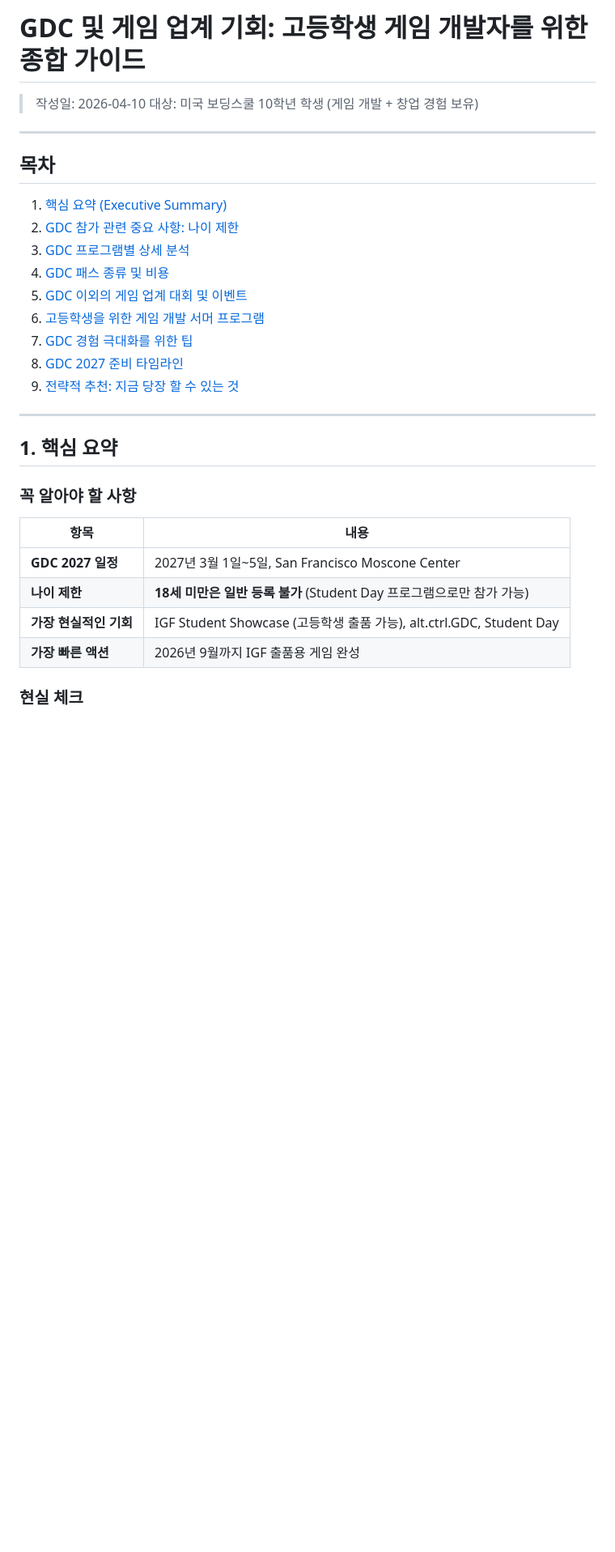
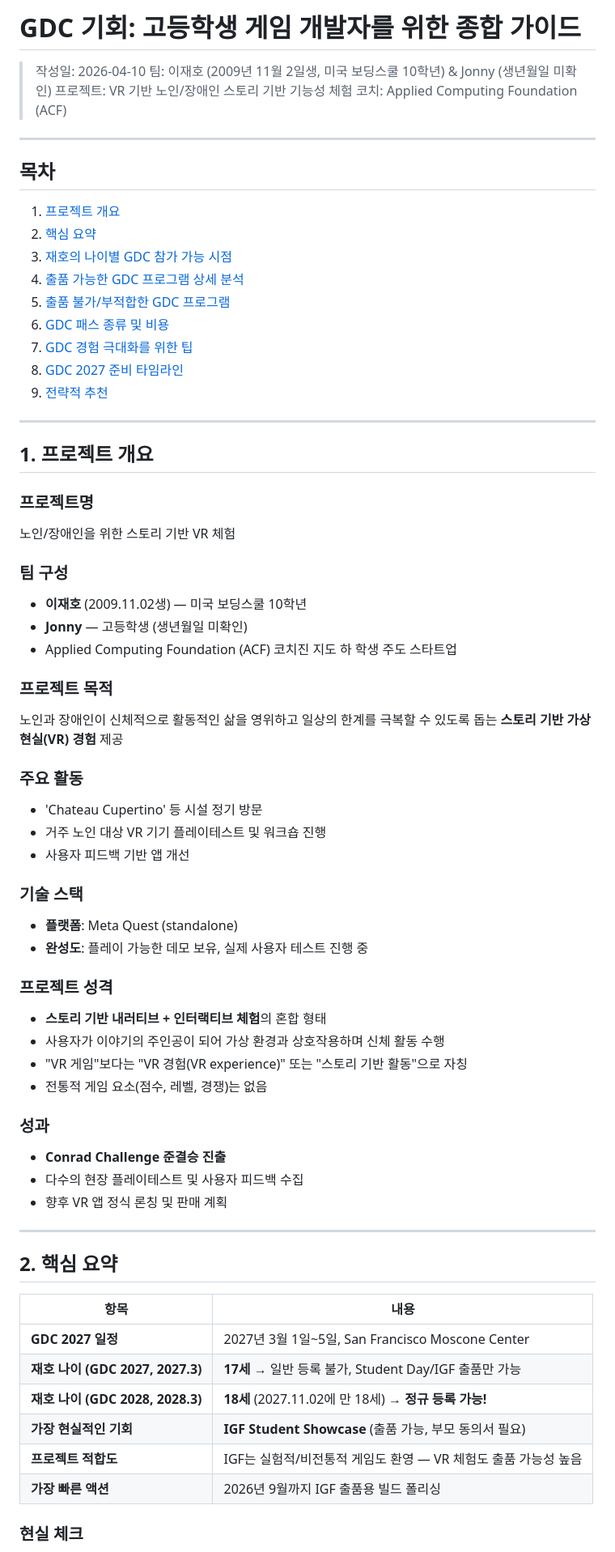
Before and after one commit to jbitize/angrybird, a Markdown page: gdc/gdc-opportunities-for-high-school-students.md, the part around one of its changes. Shown at 81% size. GitHub-like rendering; blank space fills up the shorter version.

```diff
--- a/gdc/gdc-opportunities-for-high-school-students.md
+++ b/gdc/gdc-opportunities-for-high-school-students.md
@@ -1,34 +1,71 @@
-# GDC 및 게임 업계 기회: 고등학생 게임 개발자를 위한 종합 가이드
+# GDC 기회: 고등학생 게임 개발자를 위한 종합 가이드
 
 > 작성일: 2026-04-10
-> 대상: 미국 보딩스쿨 10학년 학생 (게임 개발 + 창업 경험 보유)
+> 팀: 이재호 (2009년 11월 2일생, 미국 보딩스쿨 10학년) & Jonny (생년월일 미확인)
+> 프로젝트: VR 기반 노인/장애인 스토리 기반 기능성 체험
+> 코치: Applied Computing Foundation (ACF)
 
 ---
 
 ## 목차
 
-1. [핵심 요약 (Executive Summary)](#1-핵심-요약)
-2. [GDC 참가 관련 중요 사항: 나이 제한](#2-gdc-참가-관련-중요-사항-나이-제한)
-3. [GDC 프로그램별 상세 분석](#3-gdc-프로그램별-상세-분석)
-4. [GDC 패스 종류 및 비용](#4-gdc-패스-종류-및-비용)
-5. [GDC 이외의 게임 업계 대회 및 이벤트](#5-gdc-이외의-게임-업계-대회-및-이벤트)
-6. [고등학생을 위한 게임 개발 서머 프로그램](#6-고등학생을-위한-게임-개발-서머-프로그램)
+1. [프로젝트 개요](#1-프로젝트-개요)
+2. [핵심 요약](#2-핵심-요약)
+3. [재호의 나이별 GDC 참가 가능 시점](#3-재호의-나이별-gdc-참가-가능-시점)
+4. [출품 가능한 GDC 프로그램 상세 분석](#4-출품-가능한-gdc-프로그램-상세-분석)
+5. [출품 불가/부적합한 GDC 프로그램](#5-출품-불가부적합한-gdc-프로그램)
+6. [GDC 패스 종류 및 비용](#6-gdc-패스-종류-및-비용)
 7. [GDC 경험 극대화를 위한 팁](#7-gdc-경험-극대화를-위한-팁)
 8. [GDC 2027 준비 타임라인](#8-gdc-2027-준비-타임라인)
-9. [전략적 추천: 지금 당장 할 수 있는 것](#9-전략적-추천)
+9. [전략적 추천](#9-전략적-추천)
 
 ---
 
-## 1. 핵심 요약
+## 1. 프로젝트 개요
 
-### 꼭 알아야 할 사항
+### 프로젝트명
+노인/장애인을 위한 스토리 기반 VR 체험
+
+### 팀 구성
+- **이재호** (2009.11.02생) — 미국 보딩스쿨 10학년
+- **Jonny** — 고등학생 (생년월일 미확인)
+- Applied Computing Foundation (ACF) 코치진 지도 하 학생 주도 스타트업
+
+### 프로젝트 목적
+노인과 장애인이 신체적으로 활동적인 삶을 영위하고 일상의 한계를 극복할 수 있도록 돕는 **스토리 기반 가상현실(VR) 경험** 제공
+
+### 주요 활동
+- 'Chateau Cupertino' 등 시설 정기 방문
+- 거주 노인 대상 VR 기기 플레이테스트 및 워크숍 진행
+- 사용자 피드백 기반 앱 개선
+
+### 기술 스택
+- **플랫폼**: Meta Quest (standalone)
+- **완성도**: 플레이 가능한 데모 보유, 실제 사용자 테스트 진행 중
+
+### 프로젝트 성격
+- **스토리 기반 내러티브 + 인터랙티브 체험**의 혼합 형태
+- 사용자가 이야기의 주인공이 되어 가상 환경과 상호작용하며 신체 활동 수행
+- "VR 게임"보다는 "VR 경험(VR experience)" 또는 "스토리 기반 활동"으로 자칭
+- 전통적 게임 요소(점수, 레벨, 경쟁)는 없음
+
+### 성과
+- **Conrad Challenge 준결승 진출**
+- 다수의 현장 플레이테스트 및 사용자 피드백 수집
+- 향후 VR 앱 정식 론칭 및 판매 계획
+
+---
+
+## 2. 핵심 요약
 
 | 항목 | 내용 |
 |------|------|
 | **GDC 2027 일정** | 2027년 3월 1일~5일, San Francisco Moscone Center |
-| **나이 제한** | **18세 미만은 일반 등록 불가** (Student Day 프로그램으로만 참가 가능) |
-| **가장 현실적인 기회** | IGF Student Showcase (고등학생 출품 가능), alt.ctrl.GDC, Student Day |
-| **가장 빠른 액션** | 2026년 9월까지 IGF 출품용 게임 완성 |
+| **재호 나이 (GDC 2027, 2027.3)** | **17세** → 일반 등록 불가, Student Day/IGF 출품만 가능 |
+| **재호 나이 (GDC 2028, 2028.3)** | **18세** (2027.11.02에 만 18세) → **정규 등록 가능!** |
+| **가장 현실적인 기회** | **IGF Student Showcase** (출품 가능, 부모 동의서 필요) |
+| **프로젝트 적합도** | IGF는 실험적/비전통적 게임도 환영 — VR 체험도 출품 가능성 높음 |
+| **가장 빠른 액션** | 2026년 9월까지 IGF 출품용 빌드 폴리싱 |
 
 ### 현실 체크
 
```
Also changed, not shown: other parts of gdc/gdc-opportunities-for-high-school-students.md (+152 -311 lines).
